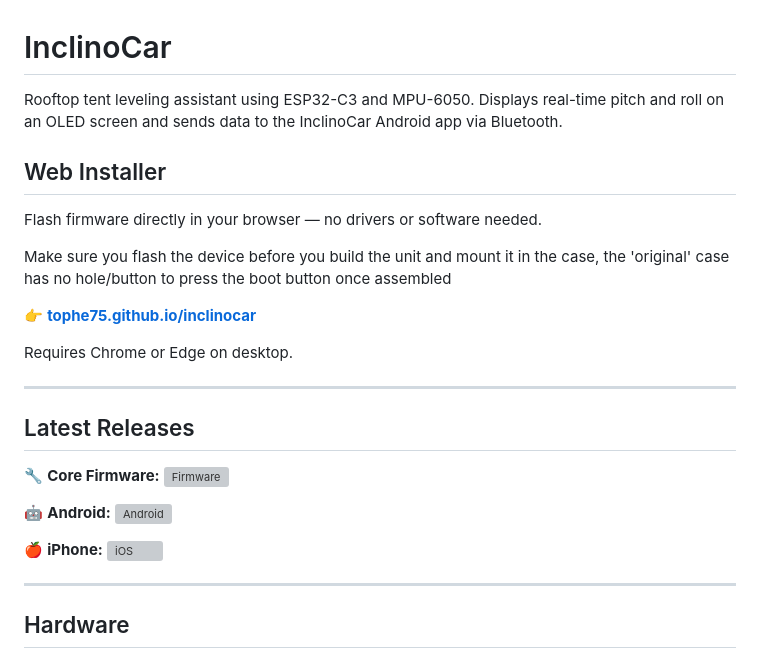
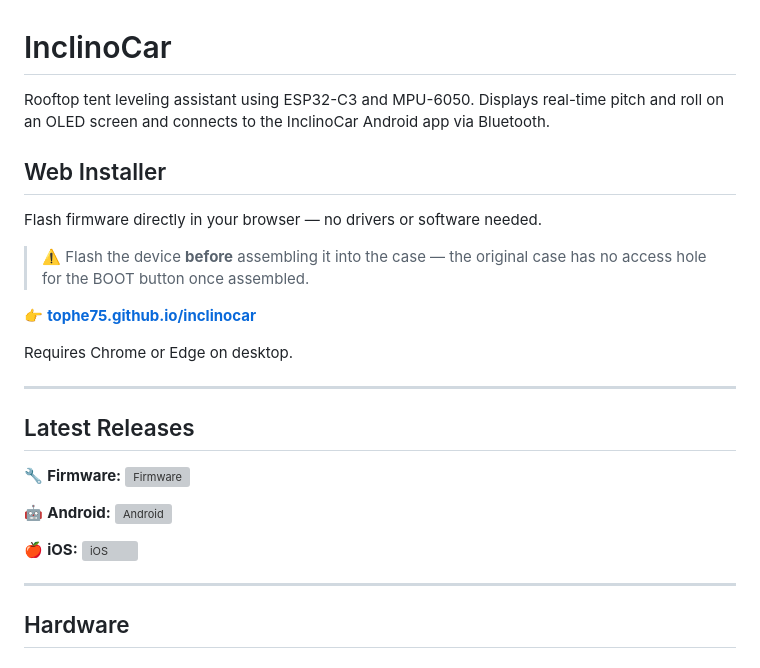
Before and after one commit to tophe75/inclinocar, a Markdown page: README.md, the part around one of its changes. GitHub-like rendering; grey boxes are pictures that could not be loaded.

```diff
--- a/README.md
+++ b/README.md
@@ -1,29 +1,29 @@
 # InclinoCar
 
-Rooftop tent leveling assistant using ESP32-C3 and MPU-6050. Displays real-time pitch and roll on an OLED screen and sends data to the InclinoCar Android app via Bluetooth.
+Rooftop tent leveling assistant using ESP32-C3 and MPU-6050. Displays real-time pitch and roll on an OLED screen and connects to the InclinoCar Android app via Bluetooth.
 
 ## Web Installer
 
 Flash firmware directly in your browser — no drivers or software needed.
 
-Make sure you flash the device before you build the unit and mount it in the case, the 'original' case has no hole/button to press the boot button once assembled
+> ⚠️ Flash the device **before** assembling it into the case — the original case has no access hole for the BOOT button once assembled.
 
 👉 **[tophe75.github.io/inclinocar](https://tophe75.github.io/inclinocar/)**
 
 Requires Chrome or Edge on desktop.
 
 ---
+
 ## Latest Releases
 
-🔧 **Core Firmware:** ![Firmware](https://img.shields.io/github/v/release/tophe75/inclinocar?filter=fw-*&label=Firmware&color=blue&logo=espressif)
-
+🔧 **Firmware:** ![Firmware](https://img.shields.io/github/v/release/tophe75/inclinocar?filter=fw-*&label=Firmware&color=blue&logo=espressif)
 
 🤖 **Android:** ![Android](https://img.shields.io/github/v/release/tophe75/inclinocar?filter=android-*&label=Android&color=green&logo=android)
 
-
-🍎 **iPhone:** ![iOS](https://img.shields.io/github/v/release/tophe75/inclinocar?filter=ios-*&label=iOS&color=black&logo=apple)
+🍎 **iOS:** ![iOS](https://img.shields.io/github/v/release/tophe75/inclinocar?filter=ios-*&label=iOS&color=black&logo=apple)
 
 ---
+
 ## Hardware
 
 ### What You Need
```
Also changed, not shown: other parts of README.md (+89 -36 lines).
